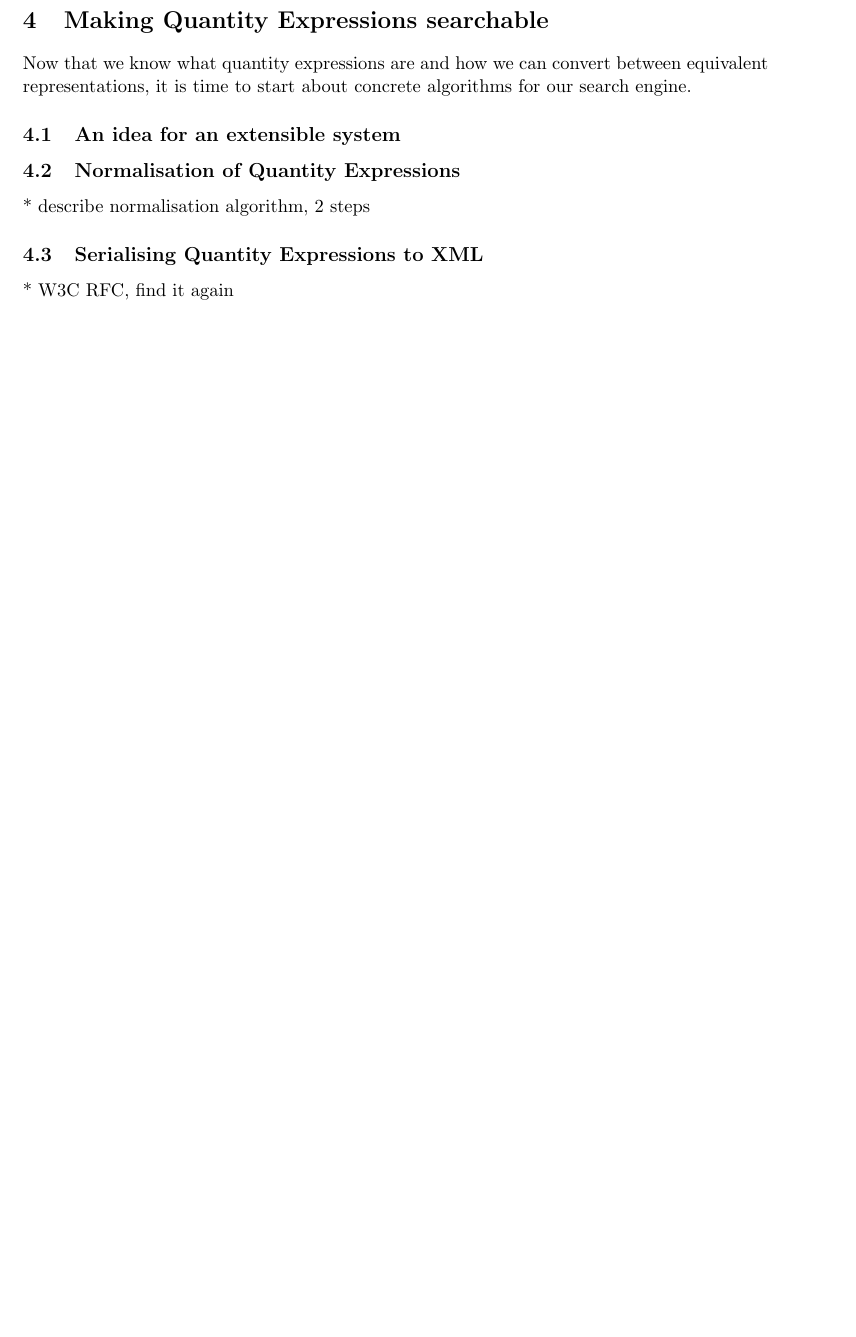
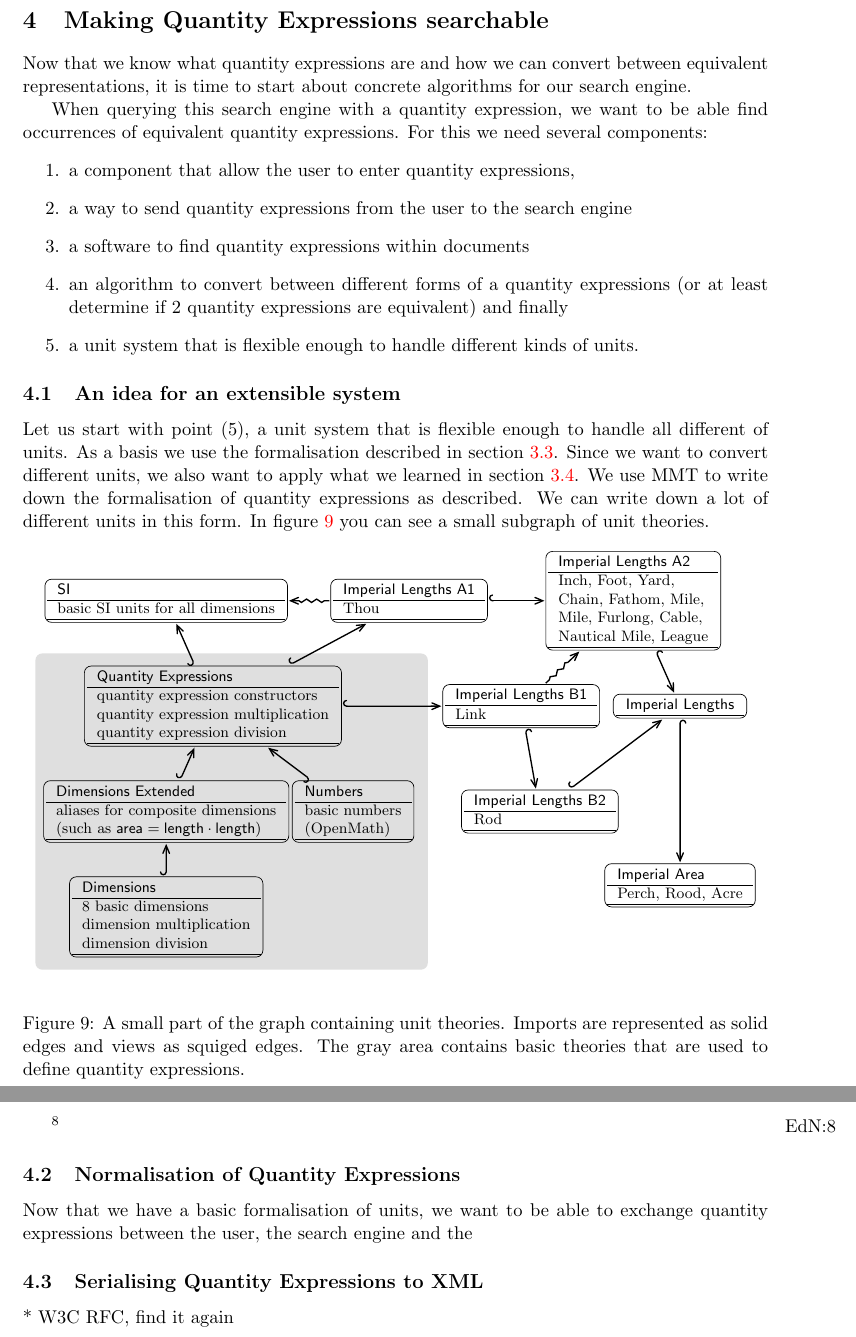
Before and after one commit to tkw1536/BachelorThesis, a LaTeX thesis (thesis/thesis.tex, which reads thesis/graphs/units_graph.tex, thesis/parts/4_qes.tex): part of page 10 of 14 before the commit and two parts of pages 10 and 11 of 15 after it, the two joined at a grey line, cut so that both start at the same text, the shorter picture padded with empty space. Compiled offline with pdfLaTeX.

Commit message:
Added a sample units graph

```diff
--- /dev/null
+++ b/thesis/graphs/units_graph.tex
@@ -0,0 +1,148 @@
+\usetikzlibrary{shapes,arrows,mmt}
+\def\thmo#1#2{\mathsf{#1}\colon\kern-.15em{#2}}
+\providecommand\myxscale{3.9}
+\providecommand\myyscale{2.2}
+\providecommand\myfontsize{\footnotesize}
+
+\begin{figure}[h]
+  \begin{center}
+    \begin{tikzpicture}[xscale=\myxscale,yscale=\myyscale]\myfontsize
+
+      %Background
+      \draw[rounded corners, draw=none, fill=lightgray, opacity=0.5] (-1.7,-3.5) -- (-1.7,-0.5) -- (0.4,-0.5) -- (0.4,-3.5) -- cycle;
+
+      % Theory of Dimensions
+      \node[thy] (dim) at (-1,-3) {
+        \begin{tabular}{l}
+          \textsf{Dimensions}\\\hline
+          8 basic dimensions\\
+          dimension multiplication\\
+          dimension division\\
+          \hline
+        \end{tabular}
+      };
+
+      % Dimensions extended
+      \node[thy] (dimex) at (-1,-2) {
+        \begin{tabular}{l}
+          \textsf{Dimensions Extended}\\\hline
+          aliases for composite dimensions\\
+          (such as $\mathsf{area} = \mathsf{length} \cdot{} \mathsf{length}$)\\
+          \hline
+        \end{tabular}
+      };
+
+      \draw[include] (dim) -- (dimex);
+
+      %Numbers
+      \node[thy] (numbers) at (0,-2) {
+        \begin{tabular}{l}
+          \textsf{Numbers}\\\hline
+          basic numbers\\
+          (OpenMath)\\
+          \hline
+        \end{tabular}
+      };
+
+      % Quantity Expressions
+      \node[thy] (qes) at (-0.75,-1) {
+        \begin{tabular}{l}
+          \textsf{Quantity Expressions}\\\hline
+          quantity expression constructors\\
+          quantity expression multiplication\\
+          quantity expression division\\
+          \hline
+        \end{tabular}
+      };
+
+      \draw[include] (numbers) -- (qes);
+      \draw[include] (dimex) -- (qes);
+
+      %SI
+      \node[thy] (SI) at (-1,0) {
+        \begin{tabular}{l}
+          \textsf{SI}\\\hline
+          basic SI units for all dimensions\\
+          \hline
+        \end{tabular}
+      };
+
+      \draw[include] (qes) -- (SI);
+
+      %Imperial Lengths 1A
+      \node[thy] (ImpA1) at (0.3,0) {
+        \begin{tabular}{l}
+          \textsf{Imperial Lengths A1}\\\hline
+          Thou\\
+          \hline
+        \end{tabular}
+      };
+
+      \draw[include] (qes) -- (ImpA1);
+      \draw[view] (ImpA1) -- (SI);
+
+
+      %Imperial Lengths A2
+      \node[thy] (ImpA2) at (1.5,0) {
+        \begin{tabular}{l}
+          \textsf{Imperial Lengths A2}\\\hline
+          Inch, Foot, Yard, \\
+          Chain, Fathom, Mile, \\
+          Mile, Furlong, Cable, \\
+          Nautical Mile, League\\
+          \hline
+        \end{tabular}
+      };
+
+      \draw[include] (ImpA1) -- (ImpA2);
+
+      %Imperial Lengths B1
+      \node[thy] (ImpB1) at (0.9,-1) {
+        \begin{tabular}{l}
+          \textsf{Imperial Lengths B1}\\\hline
+          Link\\
+          \hline
+        \end{tabular}
+      };
+
+      \draw[include] (qes) -- (ImpB1);
+      \draw[view] (ImpB1) -- (ImpA2);
+
+      %Imperial Lengths B2
+      \node[thy] (ImpB2) at (1,-2) {
+        \begin{tabular}{l}
+          \textsf{Imperial Lengths B2}\\\hline
+          Rod\\
+          \hline
+        \end{tabular}
+      };
+
+      \draw[include] (ImpB1) -- (ImpB2);
+
+
+      % Imperial Lengths
+      \node[thy] (ImpLen) at (1.75,-1) {
+        \begin{tabular}{l}
+          \textsf{Imperial Lengths}\\\hline
+        \end{tabular}
+      };
+
+      \draw[include] (ImpA2) -- (ImpLen);
+      \draw[include] (ImpB2) -- (ImpLen);
+
+      % Imperial Area
+      \node[thy] (ImpArea) at (1.75,-2.7) {
+        \begin{tabular}{l}
+          \textsf{Imperial Area}\\\hline
+          Perch, Rood, Acre\\\hline
+        \end{tabular}
+      };
+
+      \draw[include] (ImpLen) -- (ImpArea);
+
+    \end{tikzpicture}
+  \end{center}
+
+  \caption{A small part of the graph containing unit theories. Imports are represented as solid edges and views as squiged edges. The gray area contains basic theories that are used to define quantity expressions. }
+  \label{fig:unitsgraph}
+\end{figure}
--- a/thesis/parts/4_qes.tex
+++ b/thesis/parts/4_qes.tex
@@ -1,12 +1,28 @@
 \section{Making Quantity Expressions searchable}
 Now that we know what quantity expressions are and how we can convert between equivalent representations, it is time to start about concrete algorithms for our search engine.
+
+When querying this search engine with a quantity expression, we want to be able find occurrences of equivalent quantity expressions. For this we need several components:
+\begin{enumerate}
+  \item a component that allow the user to enter quantity expressions,
+  \item a way to send quantity expressions from the user to the search engine
+  \item a software to find quantity expressions within documents
+  \item an algorithm to convert between different forms of a quantity expressions (or at least determine if 2 quantity expressions are equivalent) and finally
+  \item a unit system that is flexible enough to handle different kinds of units.
+\end{enumerate}
 
 \subsection{An idea for an extensible system}
 \label{sec:meq_model}
 
+Let us start with point (5), a unit system that is flexible enough to handle all different of units. As a basis we use the formalisation described in section \ref{sec:qeform}. Since we want to convert different units, we also want to apply what we learned in section \ref{sec:qeconv}. We use MMT to write down the formalisation of quantity expressions as described. We can write down a lot of different units in this form. In figure \ref{fig:unitsgraph} you can see a small subgraph of unit theories.
+
+\input{graphs/units_graph.tex}
+
+\ednote{More}
 
 \subsection{Normalisation of Quantity Expressions}
-* describe normalisation algorithm, 2 steps
+
+Now that we have a basic formalisation of units, we want to be able to exchange quantity expressions between the user, the search engine and the
+
 
 \subsection{Serialising Quantity Expressions to XML}
 * W3C RFC, find it again
```
Also changed, not shown: thesis/parts/3_mqe.tex (+2 -0 lines), thesis/thesis.pdf.
